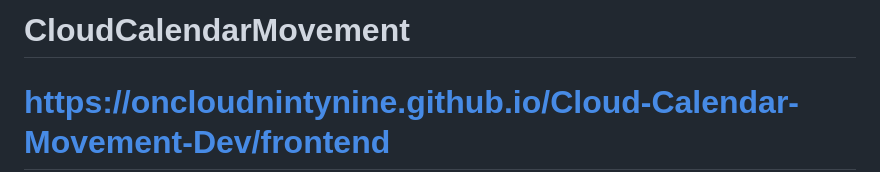
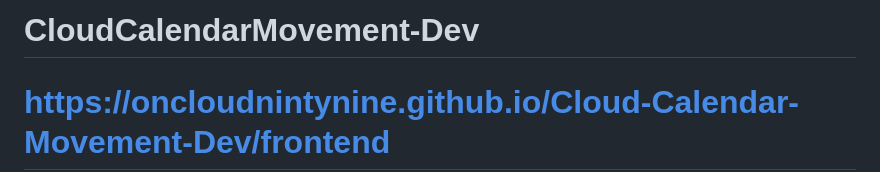
Before and after one commit to oncloudnintynine/Cloud-Calendar-Movement-Dev, a Markdown page: README.md, the part around the change. Rendered like a GitHub page.

```diff
--- a/README.md
+++ b/README.md
@@ -1,4 +1,4 @@
-# CloudCalendarMovement
+# CloudCalendarMovement-Dev
 # https://oncloudnintynine.github.io/Cloud-Calendar-Movement-Dev/frontend
 
 Here is a comprehensive, step-by-step documentation guide designed specifically for your `README.md`. It covers everything from the initial scratch setup to CI/CD pipeline configuration, and long-term maintenance protocols.
```
